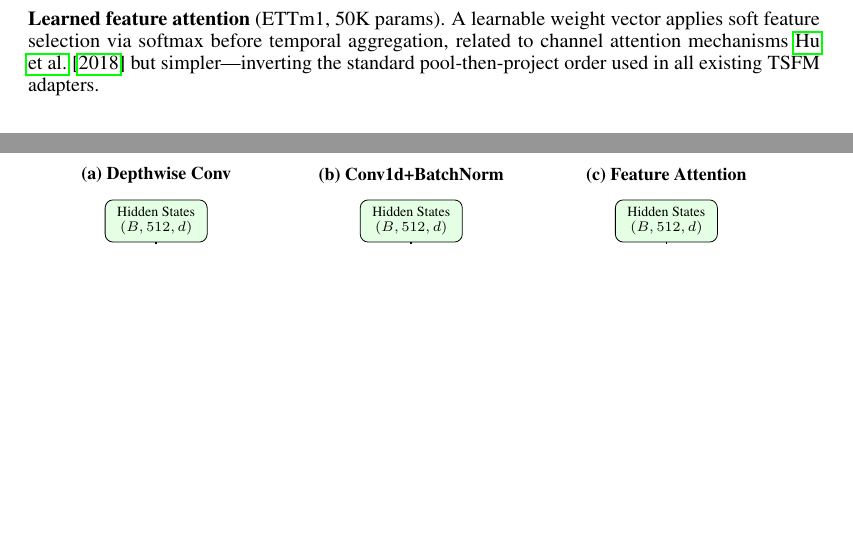
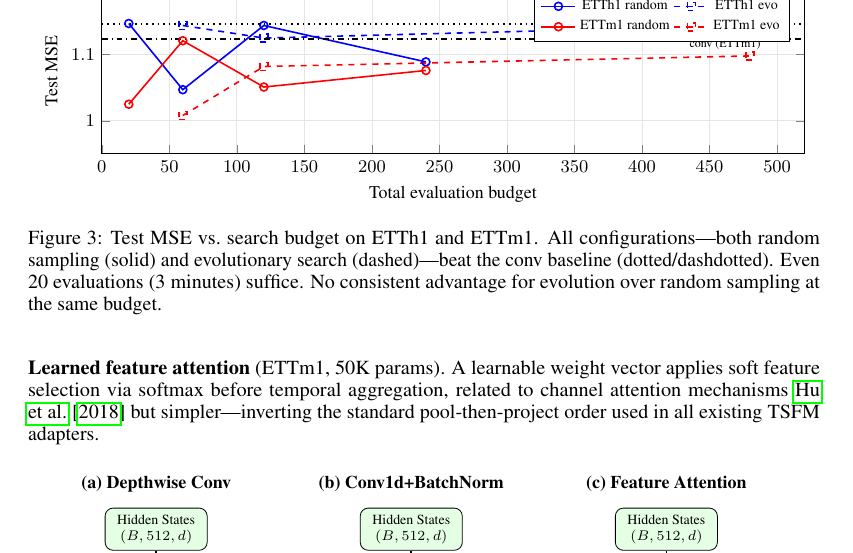
Before and after one commit to henryph24/neuralips26, a LaTeX paper (main.tex): two parts of pages 8 and 9 of 14 before the commit and part of page 9 of 15 after it, the two joined at a grey line, cut at the place of the change, the shorter picture padded with empty space. Compiled offline with pdfLaTeX.

Commit message:
docs: update paper with all 25 experiments, budget scaling figure, transfer matrix discussion

```diff
--- a/main.tex
+++ b/main.tex
@@ -383,6 +385,54 @@ We decompose the contributions of three factors using 7 datasets on a separate e
 \textbf{Validity determines aggregate winner.} Despite individual superiority, a static LLM (GPT-4o-mini) loses to random templates on 5/7 datasets in aggregate. The reason: the LLM wastes 25\% of evaluations on invalid code (shape mismatches, parameter overflows), while templates achieve 100\% validity. Templates win on \textit{quantity of valid evaluations}, not quality.
 
 \textbf{Self-improving loop.} Fine-tuning Qwen-2.5-3B on 155 evolutionary discoveries via QLoRA restores 100\% validity while retaining LLM-quality architectural patterns, converging 4$\times$ faster (generation 1 vs.\ generation 5) with 33\% more compact adapters.
+
+\textbf{Search budget analysis.} Figure~\ref{fig:budget} shows test MSE as a function of total evaluation budget for both pure random sampling and evolutionary search on ETTh1 and ETTm1. All 14 configurations beat the conv baseline (dashed lines) on both datasets, confirming that even 20 random evaluations (3 minutes) suffice to discover a competitive adapter. No consistent advantage emerges for evolutionary selection over pure random sampling at the same budget, reinforcing that the search space definition---not the search algorithm---is the dominant contribution.
+
+\begin{figure}[h]
+\centering
+\begin{tikzpicture}
+\begin{axis}[
+    width=\columnwidth,
+    height=4.5cm,
+    xlabel={Total evaluation budget},
+    ylabel={Test MSE},
+    xlabel style={font=\small},
+    ylabel style={font=\small},
+    x tick label style={font=\small},
+    y tick label style={font=\small},
+    xmin=0, xmax=520,
+    ymin=0.95, ymax=1.20,
+    legend style={at={(0.98,0.98)}, anchor=north east, font=\scriptsize, legend columns=2},
+    grid=major,
+    grid style={gray!20},
+]
+% ETTh1 Random (circles)
+\addplot[mark=o, blue, thick] coordinates {
+    (20, 1.147) (60, 1.047) (120, 1.144) (240, 1.089)
+};
+% ETTh1 Evo (squares)
+\addplot[mark=square, blue, thick, dashed] coordinates {
+    (60, 1.144) (120, 1.125) (480, 1.144)
+};
+% ETTm1 Random (circles)
+\addplot[mark=o, red, thick] coordinates {
+    (20, 1.025) (60, 1.121) (120, 1.051) (240, 1.076)
+};
+% ETTm1 Evo (squares)
+\addplot[mark=square, red, thick, dashed] coordinates {
+    (60, 1.008) (120, 1.082) (480, 1.098)
+};
+% Baselines
+\addplot[black, dotted, thick, forget plot] coordinates {(0, 1.146) (520, 1.146)};
+\addplot[black, dashdotted, thick, forget plot] coordinates {(0, 1.124) (520, 1.124)};
+\node[font=\tiny, anchor=west] at (axis cs:430,1.155) {conv (ETTh1)};
+\node[font=\tiny, anchor=west] at (axis cs:430,1.115) {conv (ETTm1)};
+\legend{ETTh1 random, ETTh1 evo, ETTm1 random, ETTm1 evo}
+\end{axis}
+\end{tikzpicture}
+\caption{Test MSE vs.\ search budget on ETTh1 and ETTm1. All configurations---both random sampling (solid) and evolutionary search (dashed)---beat the conv baseline (dotted/dashdotted). Even 20 evaluations (3 minutes) suffice. No consistent advantage for evolution over random sampling at the same budget.}
+\label{fig:budget}
+\end{figure}
 
 \subsection{Discovered Architectures}
 \label{sec:architectures}
```
Also changed, not shown: main.tex (28 more changed lines).
